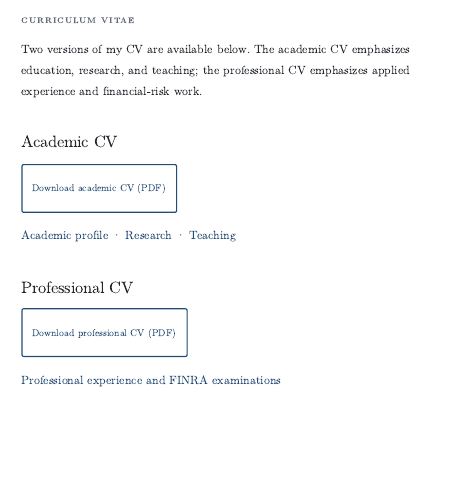
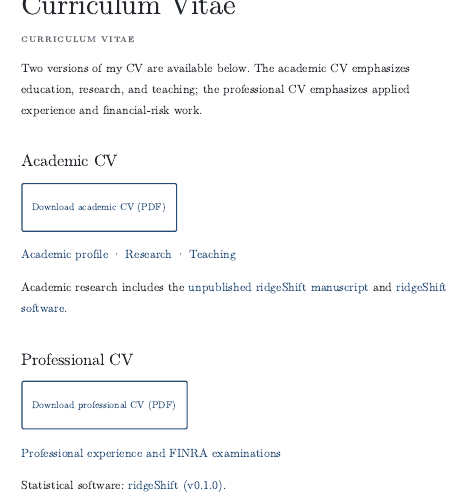
Before and after one commit to sdbambil1/sdbambil1.github.io, a Quarto document (cv.qmd): the page in a window 1100 px wide, from its top. Rendered offline with R 4.5, knitr and Pandoc in place of Quarto, with nearby package versions.

Commit message:
Update ridgeShift website content: cv.qmd

```diff
--- a/cv.qmd
+++ b/cv.qmd
@@ -13,8 +13,12 @@ Two versions of my CV are available below. The academic CV emphasizes education,
 
 [Academic profile](academic.qmd) · [Research](research.qmd) · [Teaching](teaching.qmd)
 
+Academic research includes the [unpublished ridgeShift manuscript](research.qmd#ridgeshift-research) and [ridgeShift software](projects.qmd#ridge-package).
+
 ## Professional CV
 
 [Download professional CV (PDF)](files/Silas_Bambil_Professional_CV.pdf){.button .primary}
 
 [Professional experience and FINRA examinations](professional-cv.qmd)
+
+Statistical software: [ridgeShift (v0.1.0)](projects.qmd#ridge-package).
```
